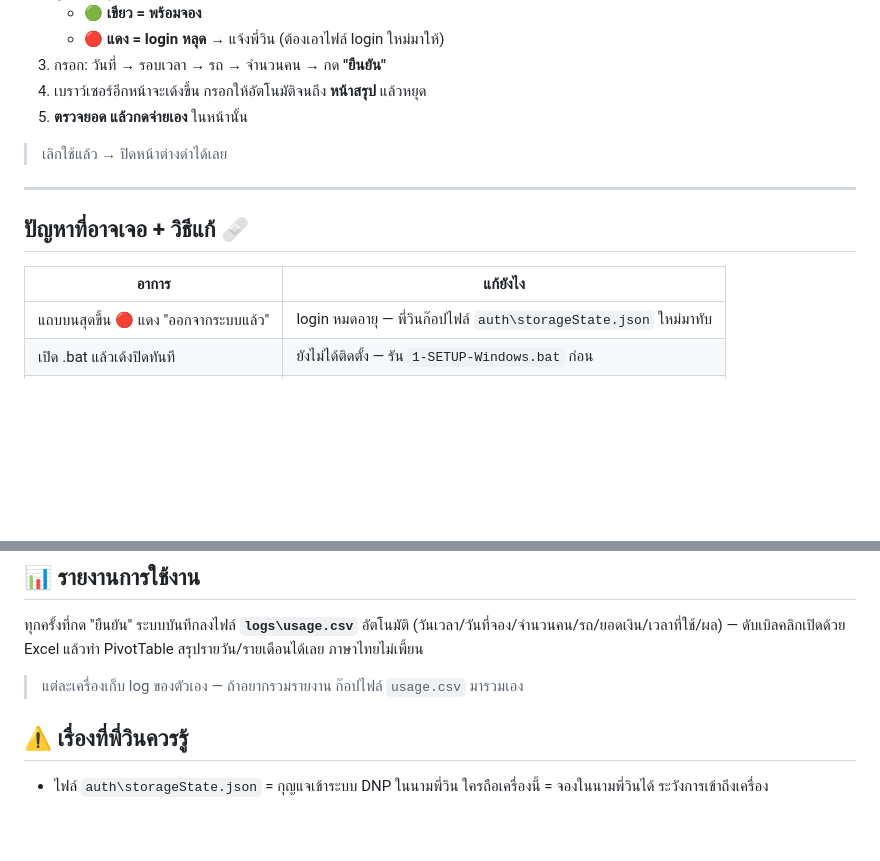
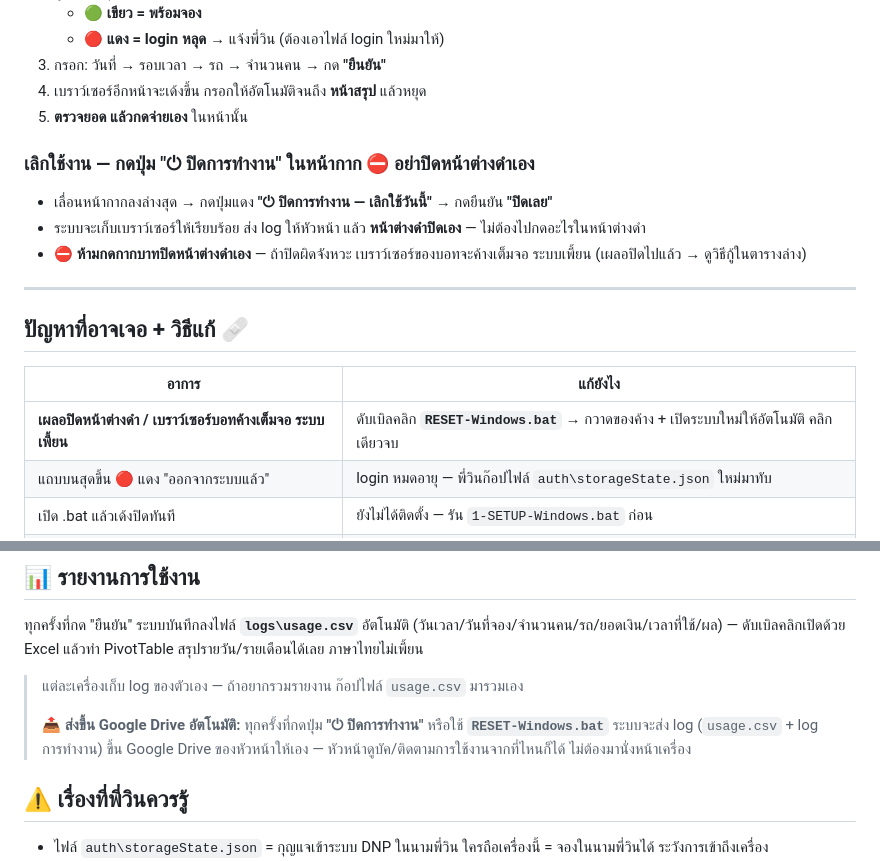
Before and after one commit to vwin2537-arch/E-ticket-automation, a Markdown page: README-Windows.md, 2 parts joined by grey strips. Drawn GitHub-style; blank space fills up the shorter version.

Commit message:
update Windows readme for shutdown button + reset bat + drive log
Co-Authored-By: Claude Fable 5 <noreply@anthropic.com>

```diff
--- a/README-Windows.md
+++ b/README-Windows.md
@@ -34,7 +34,11 @@
 4. เบราว์เซอร์อีกหน้าจะเด้งขึ้น กรอกให้อัตโนมัติจนถึง **หน้าสรุป** แล้วหยุด
 5. **ตรวจยอด แล้วกดจ่ายเอง** ในหน้านั้น
 
-> เลิกใช้แล้ว → ปิดหน้าต่างดำได้เลย
+### เลิกใช้งาน — กดปุ่ม "⏻ ปิดการทำงาน" ในหน้ากาก ⛔ อย่าปิดหน้าต่างดำเอง
+- เลื่อนหน้ากากลงล่างสุด → กดปุ่มแดง **"⏻ ปิดการทำงาน — เลิกใช้วันนี้"** → กดยืนยัน **"ปิดเลย"**
+- ระบบจะเก็บเบราว์เซอร์ให้เรียบร้อย ส่ง log ให้หัวหน้า แล้ว **หน้าต่างดำปิดเอง** — ไม่ต้องไปกดอะไรในหน้าต่างดำ
+- ⛔ **ห้ามกดกากบาทปิดหน้าต่างดำเอง** — ถ้าปิดผิดจังหวะ เบราว์เซอร์ของบอทจะค้างเต็มจอ ระบบเพี้ยน
+  (เผลอปิดไปแล้ว → ดูวิธีกู้ในตารางล่าง)
 
 ---
 
@@ -42,6 +46,7 @@
 
 | อาการ | แก้ยังไง |
 |-------|----------|
+| **เผลอปิดหน้าต่างดำ / เบราว์เซอร์บอทค้างเต็มจอ ระบบเพี้ยน** | ดับเบิลคลิก **`RESET-Windows.bat`** → กวาดของค้าง + เปิดระบบใหม่ให้อัตโนมัติ คลิกเดียวจบ |
 | แถบบนสุดขึ้น 🔴 แดง "ออกจากระบบแล้ว" | login หมดอายุ — พี่วินก๊อปไฟล์ `auth\storageState.json` ใหม่มาทับ |
 | เปิด .bat แล้วเด้งปิดทันที | ยังไม่ได้ติดตั้ง — รัน `1-SETUP-Windows.bat` ก่อน |
 | ขึ้น "node ไม่ใช่คำสั่ง..." | ยังไม่ได้ลง Node.js — ดูส่วนที่ 1 ข้อ 2 |
@@ -54,6 +59,9 @@
 (วันเวลา/วันที่จอง/จำนวนคน/รถ/ยอดเงิน/เวลาที่ใช้/ผล) — ดับเบิลคลิกเปิดด้วย Excel
 แล้วทำ PivotTable สรุปรายวัน/รายเดือนได้เลย ภาษาไทยไม่เพี้ยน
 > แต่ละเครื่องเก็บ log ของตัวเอง — ถ้าอยากรวมรายงาน ก๊อปไฟล์ `usage.csv` มารวมเอง
+>
+> 📤 **ส่งขึ้น Google Drive อัตโนมัติ:** ทุกครั้งที่กดปุ่ม **"⏻ ปิดการทำงาน"** หรือใช้ **`RESET-Windows.bat`**
+> ระบบจะส่ง log (`usage.csv` + log การทำงาน) ขึ้น Google Drive ของหัวหน้าให้เอง — หัวหน้าดูบัค/ติดตามการใช้งานจากที่ไหนก็ได้ ไม่ต้องมานั่งหน้าเครื่อง
 
 ## ⚠️ เรื่องที่พี่วินควรรู้
 - ไฟล์ `auth\storageState.json` = กุญแจเข้าระบบ DNP ในนามพี่วิน
```
